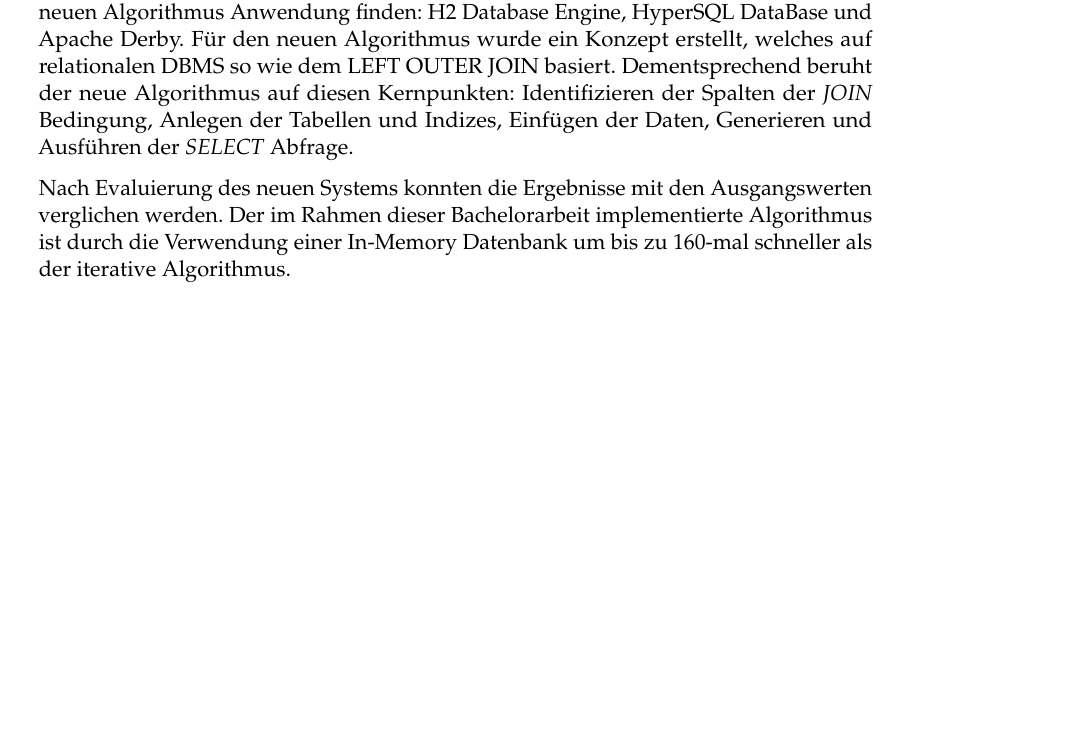
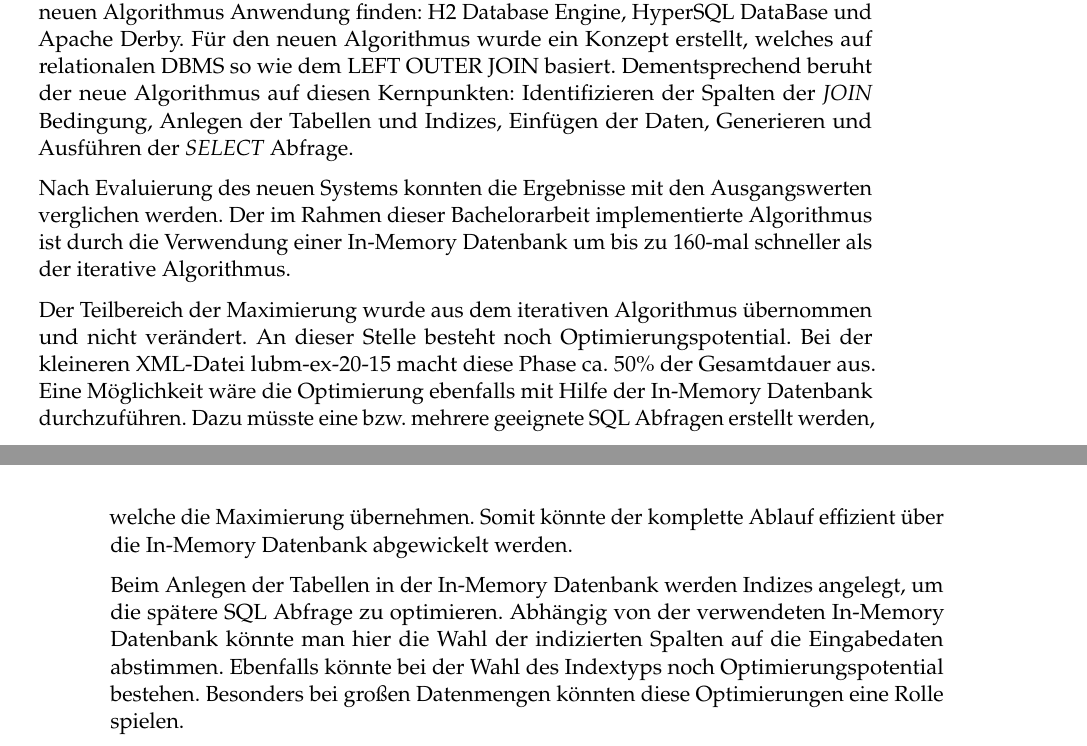
Before and after one commit to TUfischl/OptEval, a LaTeX thesis (Latex/example.tex): part of page 39 of 50 before the commit and two parts of pages 39 and 40 of 50 after it, the two joined at a grey line, cut so that both start at the same text, the shorter picture padded with empty space. Compiled offline with pdfLaTeX.

Commit message:
future work

```diff
--- a/Latex/example.tex
+++ b/Latex/example.tex
@@ -850,7 +850,9 @@ Dementsprechend beruht der neue Algorithmus auf diesen Kernpunkten: Identifizier
 
 Nach Evaluierung des neuen Systems konnten die Ergebnisse mit den Ausgangswerten verglichen werden. Der im Rahmen dieser Bachelorarbeit implementierte Algorithmus ist durch die Verwendung einer In-Memory Datenbank um bis zu 160-mal schneller als der iterative Algorithmus.
 
+Der Teilbereich der Maximierung wurde aus dem iterativen Algorithmus übernommen und nicht verändert. An dieser Stelle besteht noch Optimierungspotential. Bei der kleineren XML-Datei lubm-ex-20-15 macht diese Phase ca. 50\% der Gesamtdauer aus. Eine Möglichkeit wäre die Optimierung ebenfalls mit Hilfe der In-Memory Datenbank durchzuführen. Dazu müsste eine bzw. mehrere geeignete SQL Abfragen erstellt werden, welche die Maximierung übernehmen. Somit könnte der komplette Ablauf effizient über die In-Memory Datenbank abgewickelt werden.
 
+Beim Anlegen der Tabellen in der In-Memory Datenbank werden Indizes angelegt, um die spätere SQL Abfrage zu optimieren. Abhängig von der verwendeten In-Memory Datenbank könnte man hier die Wahl der indizierten Spalten auf die Eingabedaten abstimmen. Ebenfalls könnte bei der Wahl des Indextyps noch Optimierungspotential bestehen. Besonders bei gro\ss en Datenmengen könnten diese Optimierungen eine Rolle spielen.
 
 
 \chapter*{Appendix} \label{apendix}
```
Also changed, not shown: Latex/example.pdf, 2 other files.
